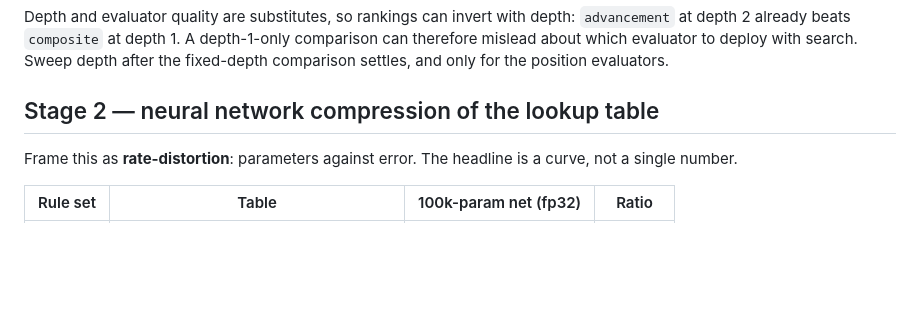
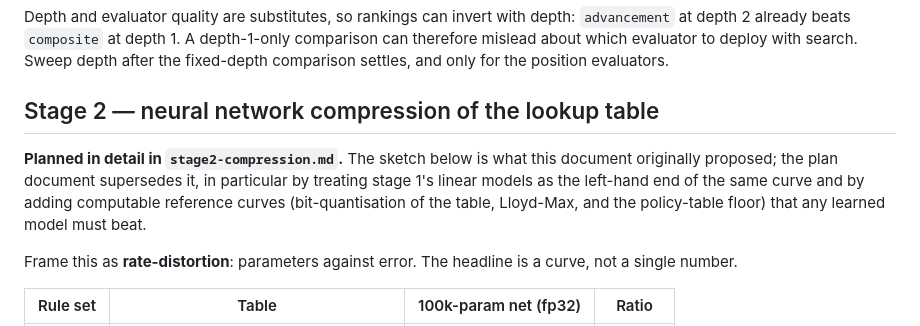
Before and after one commit to JeroenOlieslagers/game_of_ur, a Markdown page: docs/analysis-roadmap.md, the part around the change. Rendered like a GitHub page; blank space fills up the shorter version.

Commit message:
plan stage 2 as rate-distortion, with stage 1 as the left end of the same curve
Co-Authored-By: Claude Opus 5 (1M context) <noreply@anthropic.com>

```diff
--- a/docs/analysis-roadmap.md
+++ b/docs/analysis-roadmap.md
@@ -203,6 +203,12 @@ evaluators.
 
 ## Stage 2 — neural network compression of the lookup table
 
+**Planned in detail in `stage2-compression.md`.** The sketch below is what this
+document originally proposed; the plan document supersedes it, in particular by
+treating stage 1's linear models as the left-hand end of the same curve and by
+adding computable reference curves (bit-quantisation of the table, Lloyd-Max, and
+the policy-table floor) that any learned model must beat.
+
 Frame this as **rate-distortion**: parameters against error. The headline is a
 curve, not a single number.
 
```
Also changed, not shown: docs/stage2-compression.md (added, +204 -0 lines).
